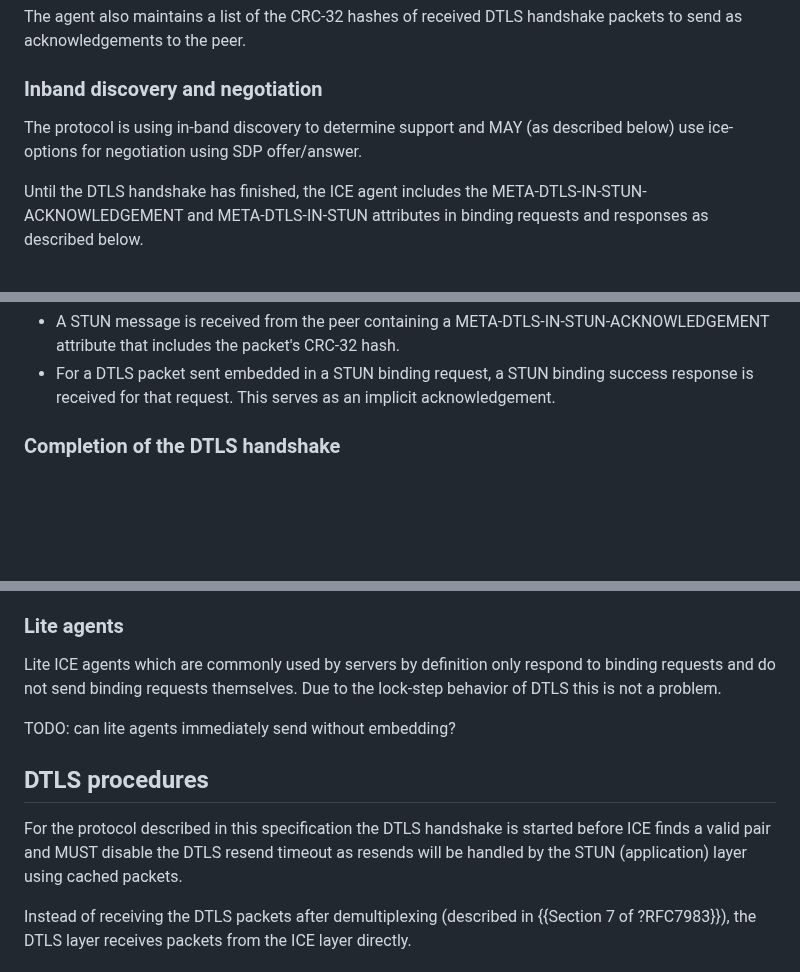
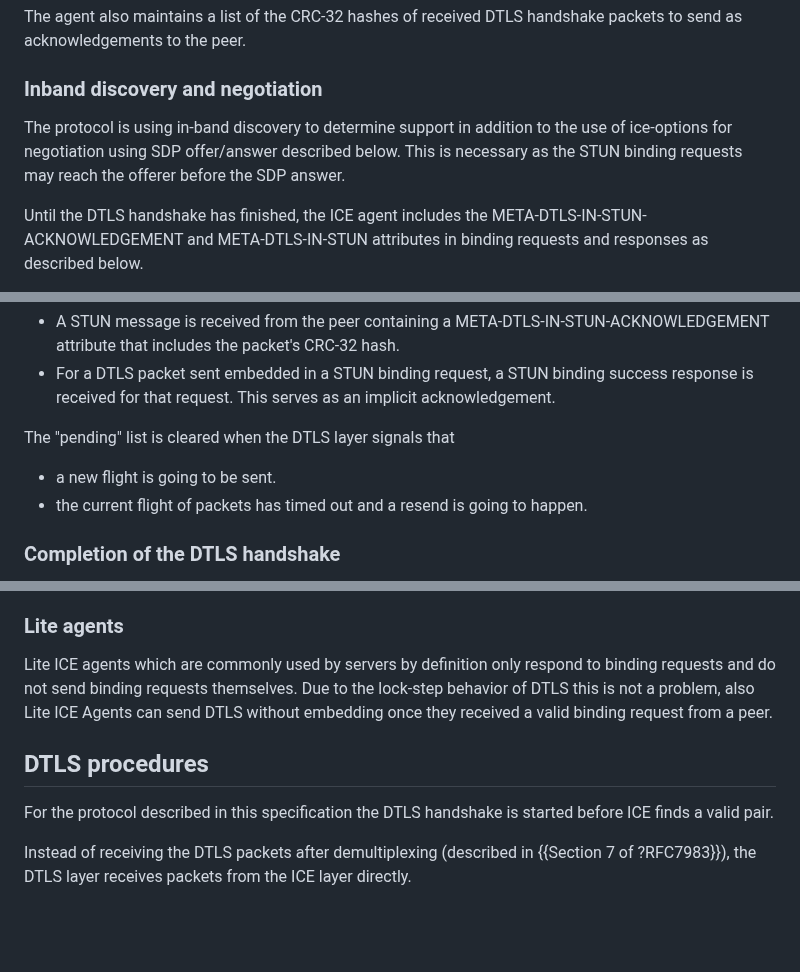
Before and after one commit to fippo/warp-snap-sped, a Markdown page: draft-hancke-webrtc-sped.md, 3 parts joined by grey strips. Rendered like a GitHub page; blank space fills up the shorter version.

Commit message:
document lite, remove dont-use-resends, add clear-pending-on-resend, tweak inband signaling text

```diff
--- a/draft-hancke-webrtc-sped.md
+++ b/draft-hancke-webrtc-sped.md
@@ -139,7 +139,8 @@ Packets can be sent embedded in STUN messages using the META-DTLS-IN-STUN attrib
 The agent also maintains a list of the CRC-32 hashes of received DTLS handshake packets to send as acknowledgements to the peer.
 
 ### Inband discovery and negotiation
-The protocol is using in-band discovery to determine support and MAY (as described below) use ice-options for negotiation using SDP offer/answer.
+The protocol is using in-band discovery to determine support in addition to the use of ice-options for negotiation using SDP offer/answer described below.
+This is necessary as the STUN binding requests may reach the offerer before the SDP answer.
 
 Until the DTLS handshake has finished, the ICE agent includes the META-DTLS-IN-STUN-ACKNOWLEDGEMENT and META-DTLS-IN-STUN
 attributes in binding requests and responses as described below.
@@ -172,6 +173,11 @@ An outbound DTLS packet is considered acknowledged and removed from the "pending
 
 * A STUN message is received from the peer containing a META-DTLS-IN-STUN-ACKNOWLEDGEMENT attribute that includes the packet's CRC-32 hash.
 * For a DTLS packet sent embedded in a STUN binding request, a STUN binding success response is received for that request. This serves as an implicit acknowledgement.
+
+The "pending" list is cleared when the DTLS layer signals that
+
+* a new flight is going to be sent.
+* the current flight of packets has timed out and a resend is going to happen.
 
 ### Completion of the DTLS handshake
 The DTLS layer MUST notify the ICE agent when the DTLS handshake is complete, its role and what DTLS version was negotiated.
@@ -213,13 +219,11 @@ the other side will potentially receive many duplicated DTLS packets.
 
 ### Lite agents
 Lite ICE agents which are commonly used by servers by definition only respond to binding requests and do not send
-binding requests themselves. Due to the lock-step behavior of DTLS this is not a problem.
-
-TODO: can lite agents immediately send without embedding?
+binding requests themselves. Due to the lock-step behavior of DTLS this is not a problem, also Lite ICE Agents
+can send DTLS without embedding once they received a valid binding request from a peer.
 
 ## DTLS procedures
-For the protocol described in this specification the DTLS handshake is started before ICE finds a valid pair and MUST disable the DTLS
-resend timeout as resends will be handled by the STUN (application) layer using cached packets.
+For the protocol described in this specification the DTLS handshake is started before ICE finds a valid pair.
 
 Instead of receiving the DTLS packets after demultiplexing (described in {{Section 7 of ?RFC7983}}),
 the DTLS layer receives packets from the ICE layer directly.
```
